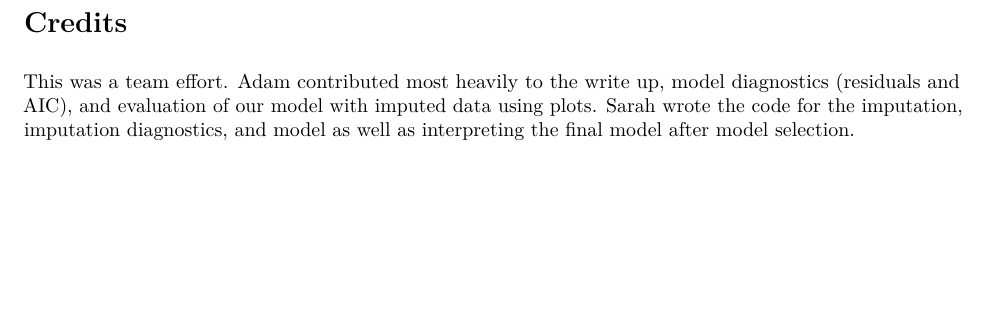
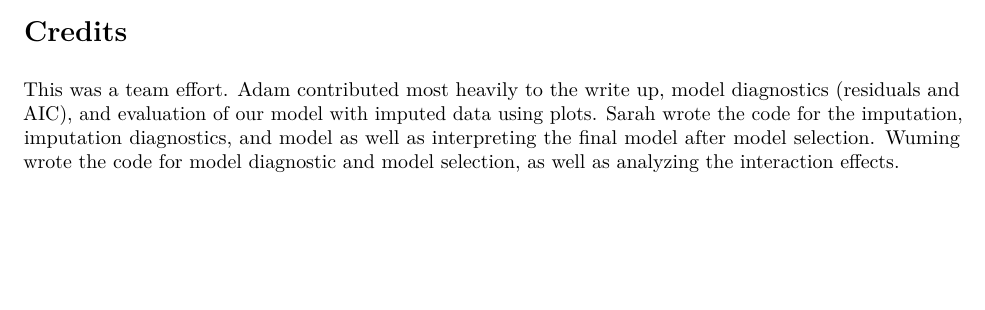
Before and after one commit to sez11/malaria_case3, an R Markdown document (case3-2.Rmd): part of page 9 of 9 before the commit and part of page 7 of 8 after it, cut so that both start at the same text, the shorter picture padded with empty space. The pictures show the output file case3-2.pdf that the author committed with the source.

Commit message:
add contribution

```diff
--- a/case3-2.Rmd
+++ b/case3-2.Rmd
@@ -133,7 +133,7 @@ In future revisions of this analysis, we look to examine the effects of choosing
 
 #Credits
 
-This was a team effort. Adam contributed most heavily to the write up, model diagnostics (residuals and AIC), and evaluation of our model with imputed data using plots. Sarah wrote the code for the imputation, imputation diagnostics, and model as well as interpreting the final model after model selection.
+This was a team effort. Adam contributed most heavily to the write up, model diagnostics (residuals and AIC), and evaluation of our model with imputed data using plots. Sarah wrote the code for the imputation, imputation diagnostics, and model as well as interpreting the final model after model selection. Wuming wrote the code for model diagnostic and model selection, as well as analyzing the interaction effects.
 
 #References
 
```
Also changed, not shown: case3-2.pdf.
